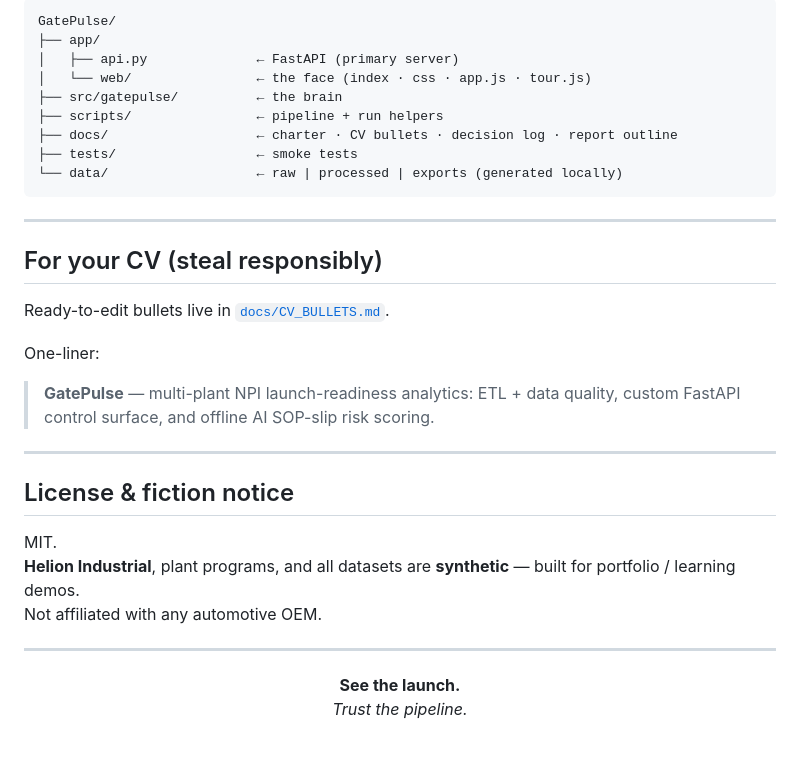
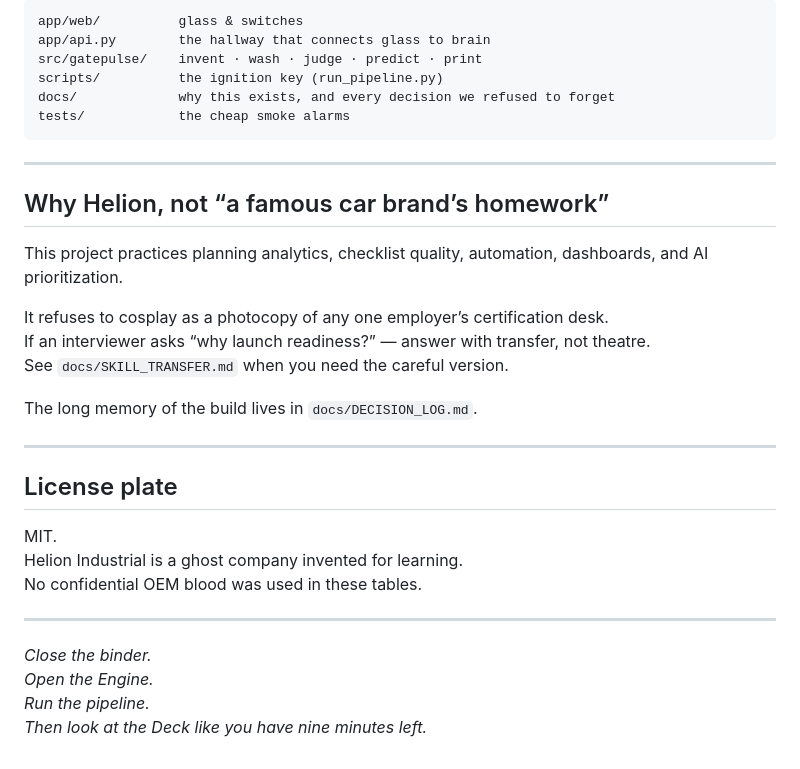
Before and after one commit to WinstonMascarenhas1006/GatePulse, a Markdown page: README.md, the part around one of its changes. Rendered like a GitHub page.

````diff
--- a/README.md
+++ b/README.md
@@ -142,37 +111,36 @@ Transfer notes for interviews: [`docs/SKILL_TRANSFER.md`](./docs/SKILL_TRANSFER.
 
-```
-GatePulse/
-├── app/
-│   ├── api.py              ← FastAPI (primary server)
-│   └── web/                ← the face (index · css · app.js · tour.js)
-├── src/gatepulse/          ← the brain
-├── scripts/                ← pipeline + run helpers
-├── docs/                   ← charter · CV bullets · decision log · report outline
-├── tests/                  ← smoke tests
-└── data/                   ← raw | processed | exports (generated locally)
+```text
+app/web/          glass & switches
+app/api.py        the hallway that connects glass to brain
+src/gatepulse/    invent · wash · judge · predict · print
+scripts/          the ignition key (run_pipeline.py)
+docs/             why this exists, and every decision we refused to forget
+tests/            the cheap smoke alarms
 ```
 
 ---
 
-## For your CV (steal responsibly)
+## Why Helion, not “a famous car brand’s homework”
 
-Ready-to-edit bullets live in [`docs/CV_BULLETS.md`](./docs/CV_BULLETS.md).
+This project practices planning analytics, checklist quality, automation, dashboards, and AI prioritization.
 
-One-liner:
+It refuses to cosplay as a photocopy of any one employer’s certification desk.
+If an interviewer asks “why launch readiness?” — answer with transfer, not theatre.
+See `docs/SKILL_TRANSFER.md` when you need the careful version.
 
-> **GatePulse** — multi-plant NPI launch-readiness analytics: ETL + data quality, custom FastAPI control surface, and offline AI SOP-slip risk scoring.
+The long memory of the build lives in `docs/DECISION_LOG.md`.
 
 ---
 
-## License & fiction notice
+## License plate
 
 MIT.
-**Helion Industrial**, plant programs, and all datasets are **synthetic** — built for portfolio / learning demos.
-Not affiliated with any automotive OEM.
+Helion Industrial is a ghost company invented for learning.
+No confidential OEM blood was used in these tables.
 
 ---
 
-<p align="center">
-  <b>See the launch.</b><br/>
-  <i>Trust the pipeline.</i>
-</p>
+*Close the binder.*
+*Open the Engine.*
+*Run the pipeline.*
+*Then look at the Deck like you have nine minutes left.*
````
Also changed, not shown: other parts of README.md (+67 -98 lines).
